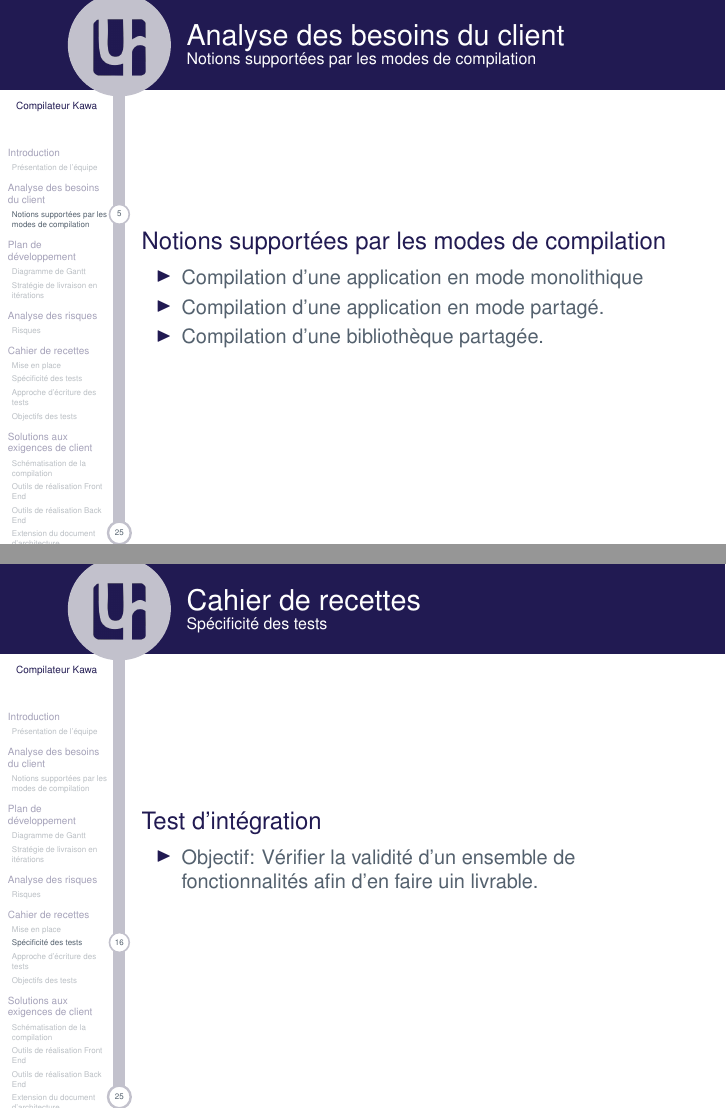
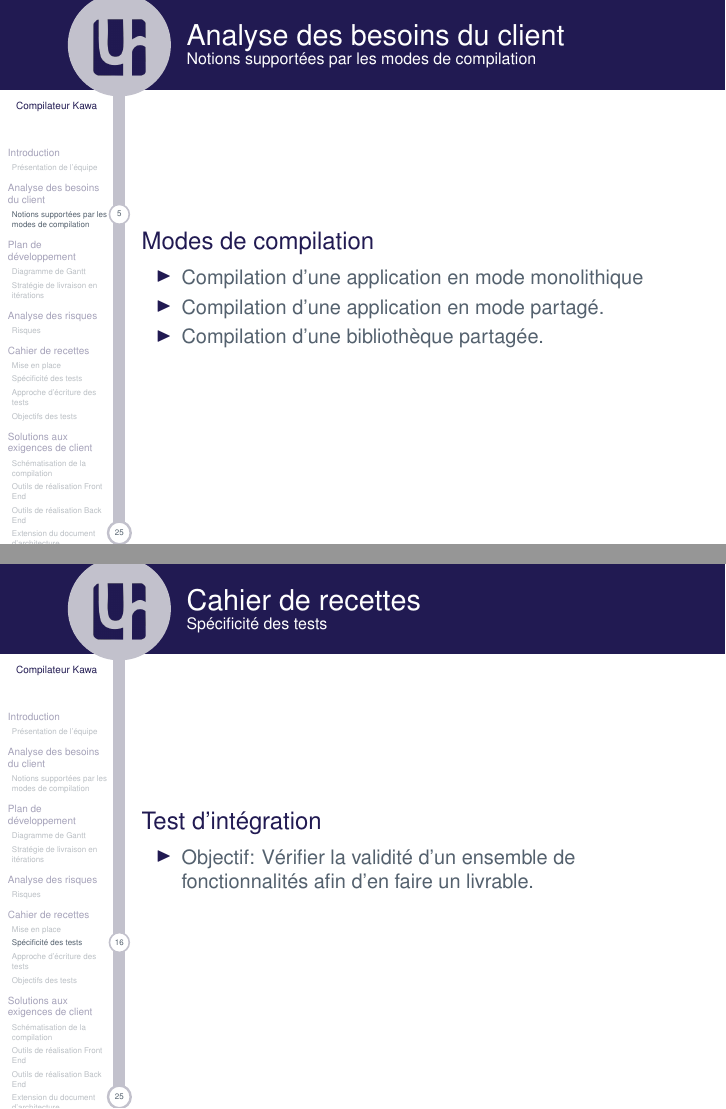
Before and after one commit to hichara/KawaCompiler, LaTeX slides (documents/presentation/presentation-kawa.tex, which reads documents/presentation/parts/cdr.tex, documents/presentation/parts/stb.tex): pages 16 and 44 of 74, joined at a grey line. Compiled offline with pdfLaTeX.

Commit message:
Correction présentation revue de lancement v1.0

```diff
--- a/documents/presentation/parts/cdr.tex
+++ b/documents/presentation/parts/cdr.tex
@@ -31,7 +31,7 @@
       \begin{frame}{Cahier de recettes}{Spécificité des tests}
         \begin{block}{Test d'intégration}
           \begin{itemize}
-            \item<1-> Objectif: Vérifier la validité d'un ensemble de fonctionnalités afin d'en faire uin livrable.
+            \item<1-> Objectif: Vérifier la validité d'un ensemble de fonctionnalités afin d'en faire un livrable.
           \end{itemize}
         \end{block}
       \end{frame}
--- a/documents/presentation/parts/stb.tex
+++ b/documents/presentation/parts/stb.tex
@@ -27,7 +27,7 @@
     \end{frame}
 
     \begin{frame}{Analyse des besoins du client}{Notions supportées par les modes de compilation}
-      \begin{block}{Notions supportées par les modes de compilation}
+      \begin{block}{Modes de compilation}
         \begin{itemize}
           \item<1-> Compilation d'une application en mode monolithique
           \item<2-> Compilation d'une application en mode partagé.
```
Also changed, not shown: documents/presentation/presentation-kawa.tex (+0 -1 lines), documents/presentation/presentation-kawa.pdf, documents/res/presentation/fig2.png, documents/presentation/parts/cdr.tex (4 more changed lines).
